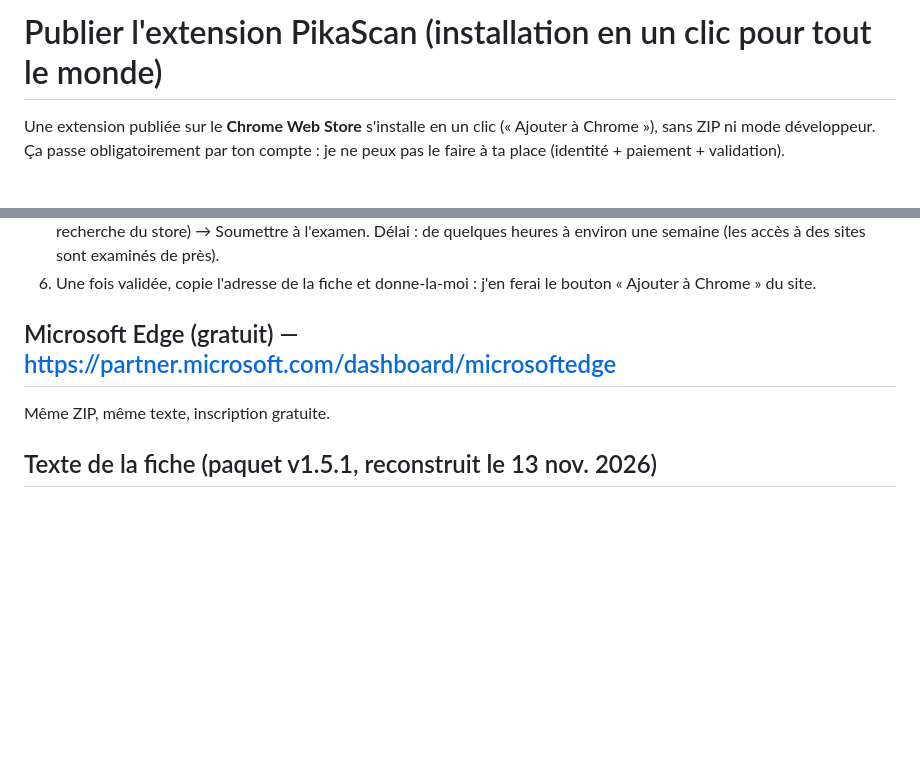
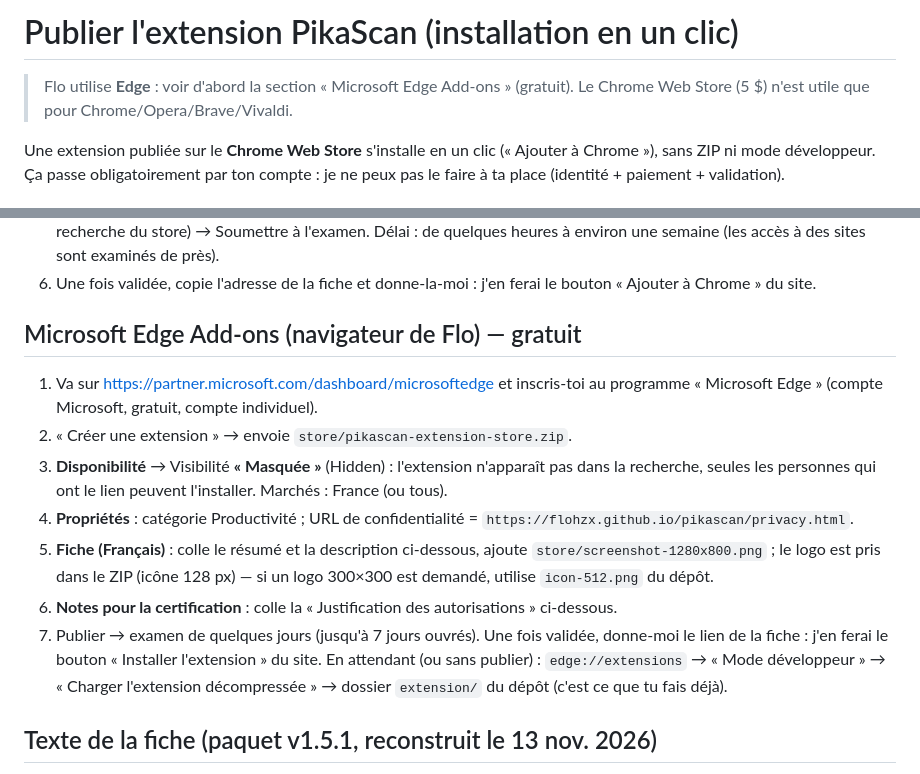
Before and after one commit to FloHzx/pikascan, a Markdown page: store/LISEZMOI_publication.md, 2 parts joined by grey strips. GitHub-like rendering; blank space fills up the shorter version.

Commit message:
Guide de publication : Edge Add-ons en premier (gratuit)
Co-Authored-By: Claude Opus 5.5 <noreply@anthropic.com>
Claude-Session: https://claude.ai/code/session_01W41zrRSaCoUiTDhVbJPgfv

```diff
--- a/store/LISEZMOI_publication.md
+++ b/store/LISEZMOI_publication.md
@@ -1,4 +1,6 @@
-# Publier l'extension PikaScan (installation en un clic pour tout le monde)
+# Publier l'extension PikaScan (installation en un clic)
+
+> Flo utilise **Edge** : voir d'abord la section « Microsoft Edge Add-ons » (gratuit). Le Chrome Web Store (5 $) n'est utile que pour Chrome/Opera/Brave/Vivaldi.
 
 Une extension publiée sur le **Chrome Web Store** s'installe en un clic (« Ajouter à Chrome »), sans ZIP ni mode développeur.
 Ça passe obligatoirement par ton compte : je ne peux pas le faire à ta place (identité + paiement + validation).
@@ -11,8 +13,15 @@ Une extension publiée sur le **Chrome Web Store** s'installe en un clic (« Ajo
 5. Distribution → **Visibilité : « Non répertoriée »** (seules les personnes avec le lien l'installent ; pas besoin d'être dans la recherche du store) → Soumettre à l'examen. Délai : de quelques heures à environ une semaine (les accès à des sites sont examinés de près).
 6. Une fois validée, copie l'adresse de la fiche et donne-la-moi : j'en ferai le bouton « Ajouter à Chrome » du site.
 
-## Microsoft Edge (gratuit) — https://partner.microsoft.com/dashboard/microsoftedge
-Même ZIP, même texte, inscription gratuite.
+## Microsoft Edge Add-ons (navigateur de Flo) — gratuit
+1. Va sur https://partner.microsoft.com/dashboard/microsoftedge et inscris-toi au programme « Microsoft Edge » (compte Microsoft, gratuit, compte individuel).
+2. « Créer une extension » → envoie `store/pikascan-extension-store.zip`.
+3. **Disponibilité** → Visibilité **« Masquée »** (Hidden) : l'extension n'apparaît pas dans la recherche, seules les personnes qui ont le lien peuvent l'installer. Marchés : France (ou tous).
+4. **Propriétés** : catégorie Productivité ; URL de confidentialité = `https://flohzx.github.io/pikascan/privacy.html`.
+5. **Fiche (Français)** : colle le résumé et la description ci-dessous, ajoute `store/screenshot-1280x800.png` ; le logo est pris dans le ZIP (icône 128 px) — si un logo 300×300 est demandé, utilise `icon-512.png` du dépôt.
+6. **Notes pour la certification** : colle la « Justification des autorisations » ci-dessous.
+7. Publier → examen de quelques jours (jusqu'à 7 jours ouvrés). Une fois validée, donne-moi le lien de la fiche : j'en ferai le bouton « Installer l'extension » du site.
+En attendant (ou sans publier) : `edge://extensions` → « Mode développeur » → « Charger l'extension décompressée » → dossier `extension/` du dépôt (c'est ce que tu fais déjà).
 
 ## Texte de la fiche (paquet v1.5.1, reconstruit le 13 nov. 2026)
 **Nom** : PikaScan – Envoyer l'annonce
```
